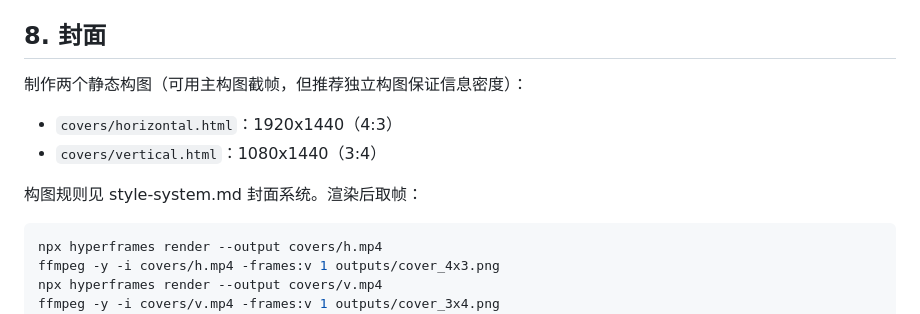
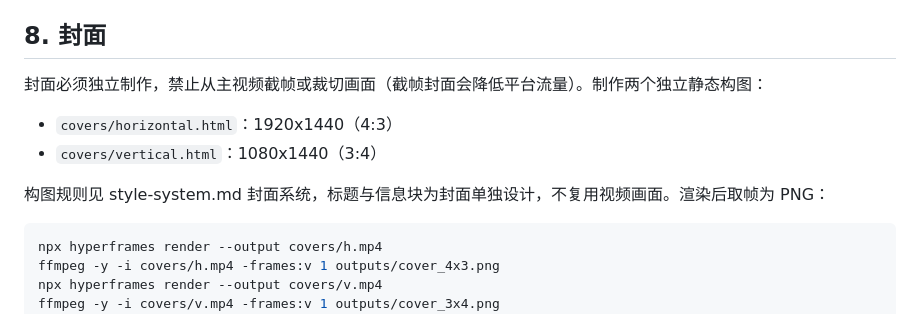
Before and after one commit to TryWorld2026/paper-algorithm, a Markdown page: references/workflow.md, the part around the change. Drawn GitHub-style.

````diff
--- a/references/workflow.md
+++ b/references/workflow.md
@@ -84,12 +84,12 @@ npx hyperframes render --fps 30 --quality high --output outputs/tryworld_<slug>.
 
 ## 8. 封面
 
-制作两个静态构图（可用主构图截帧，但推荐独立构图保证信息密度）：
+封面必须独立制作，禁止从主视频截帧或裁切画面（截帧封面会降低平台流量）。制作两个独立静态构图：
 
 - `covers/horizontal.html`：1920x1440（4:3）
 - `covers/vertical.html`：1080x1440（3:4）
 
-构图规则见 style-system.md 封面系统。渲染后取帧：
+构图规则见 style-system.md 封面系统，标题与信息块为封面单独设计，不复用视频画面。渲染后取帧为 PNG：
 
 ```powershell
 npx hyperframes render --output covers/h.mp4
````
Also changed, not shown: SKILL.md (+2 -1 lines), references/style-system.md (+2 -0 lines).
